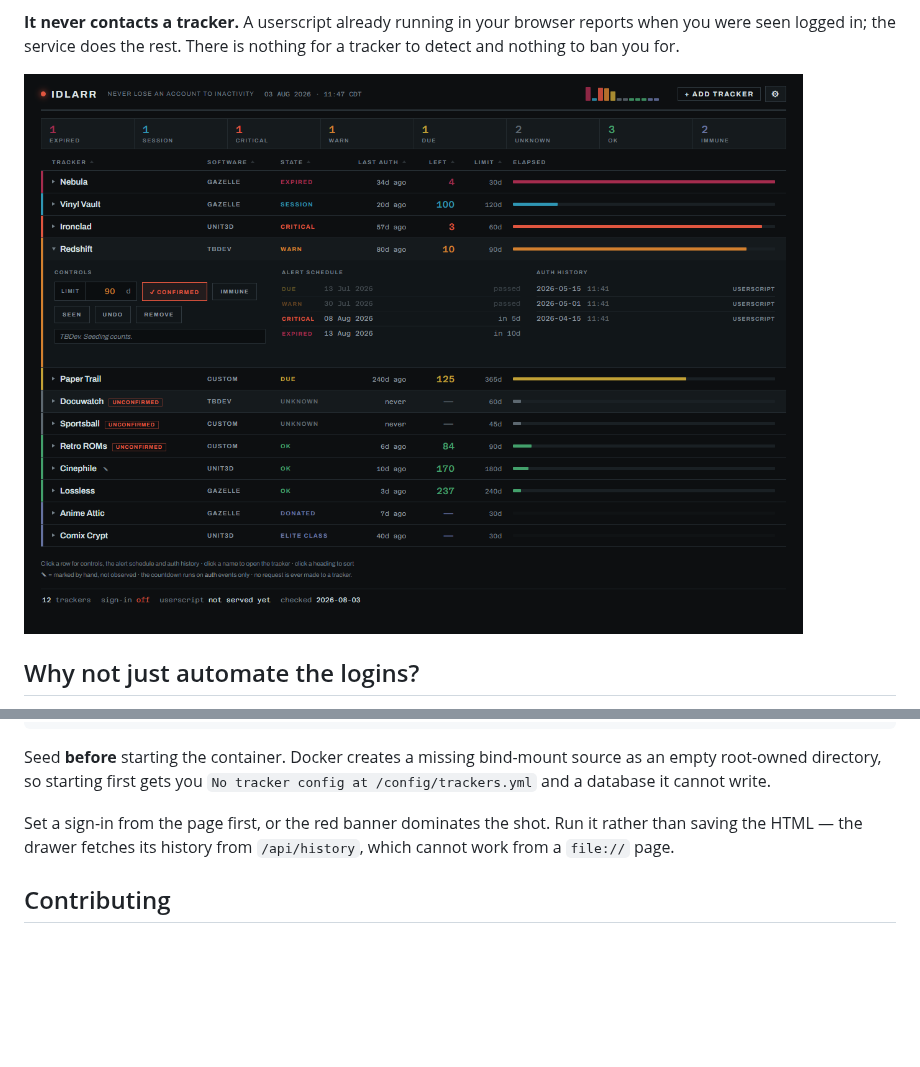
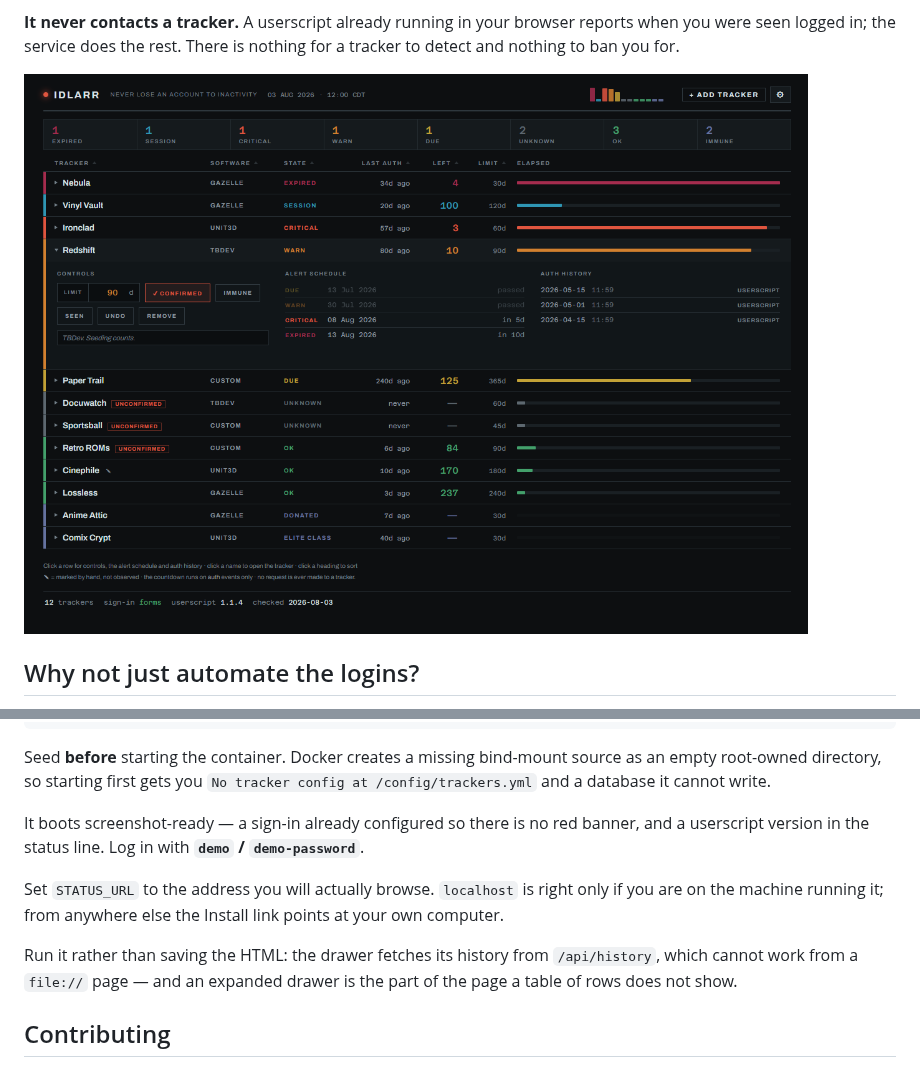
Before and after one commit to b00pb0p/idlarr, a Markdown page: README.md, 2 parts joined by grey strips. Rendered like a GitHub page; pictures changed too: docs/screenshot.png; blank space fills up the shorter version.

```diff
--- a/README.md
+++ b/README.md
@@ -384,9 +384,17 @@ Seed **before** starting the container. Docker creates a missing bind-mount
 source as an empty root-owned directory, so starting first gets you
 `No tracker config at /config/trackers.yml` and a database it cannot write.
 
-Set a sign-in from the page first, or the red banner dominates the shot. Run it
-rather than saving the HTML — the drawer fetches its history from `/api/history`,
-which cannot work from a `file://` page.
+It boots screenshot-ready — a sign-in already configured so there is no red
+banner, and a userscript version in the status line. Log in with
+**`demo` / `demo-password`**.
+
+Set `STATUS_URL` to the address you will actually browse. `localhost` is right
+only if you are on the machine running it; from anywhere else the Install link
+points at your own computer.
+
+Run it rather than saving the HTML: the drawer fetches its history from
+`/api/history`, which cannot work from a `file://` page — and an expanded drawer
+is the part of the page a table of rows does not show.
 
 ## Contributing
 
```
Also changed, not shown: 2 other files.
